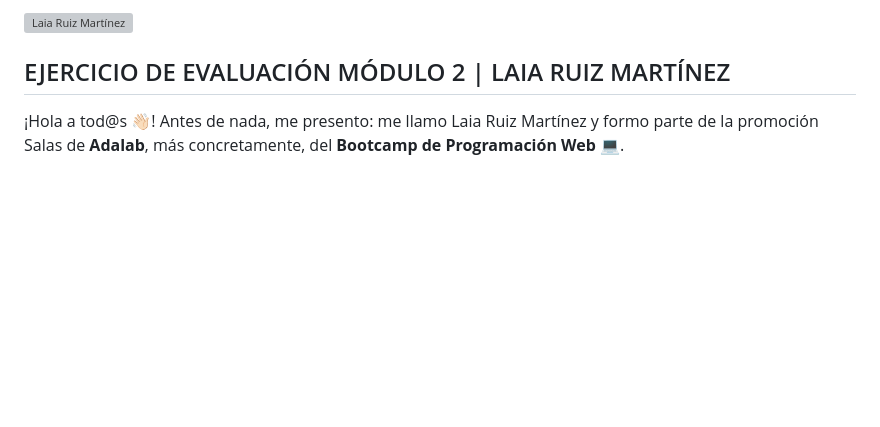
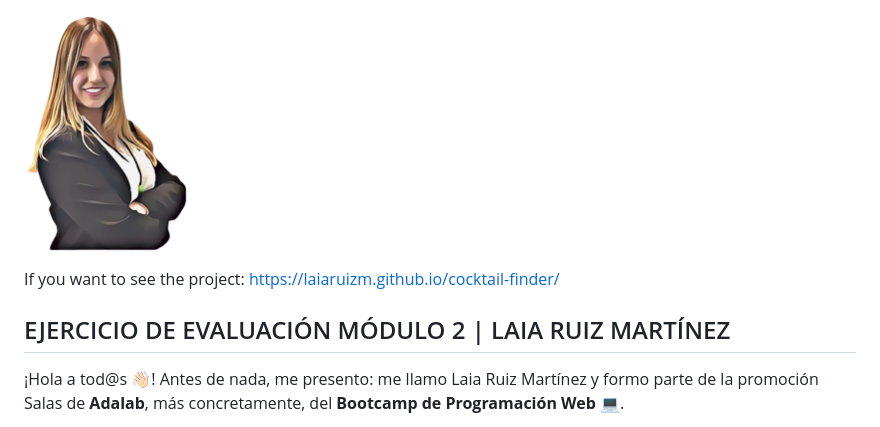
Before and after one commit to LaiaRuizM/cocktail-finder, a Markdown page: README.md, the part around the change. Rendered like a GitHub page; pictures changed too: LaiaRuizM.png (added); blank space fills up the shorter version; grey boxes are pictures that could not be loaded.

```diff
--- a/README.md
+++ b/README.md
@@ -1,4 +1,6 @@
-![Laia Ruiz Martínez](src/images/Laia.png)
+![Laia Ruiz Martínez](./LaiaRuizM.png)
+
+If you want to see the project: https://laiaruizm.github.io/cocktail-finder/
 
 ## EJERCICIO DE EVALUACIÓN MÓDULO 2 | LAIA RUIZ MARTÍNEZ
 
```
Also changed, not shown: 1 other file.
